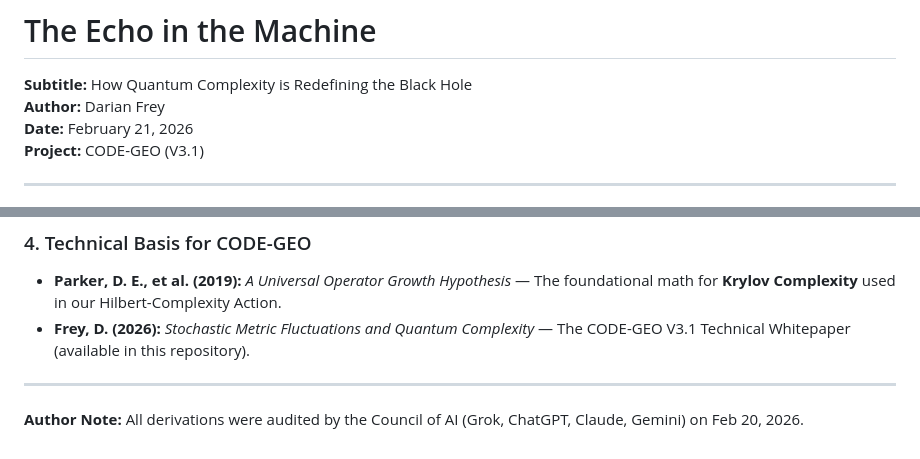
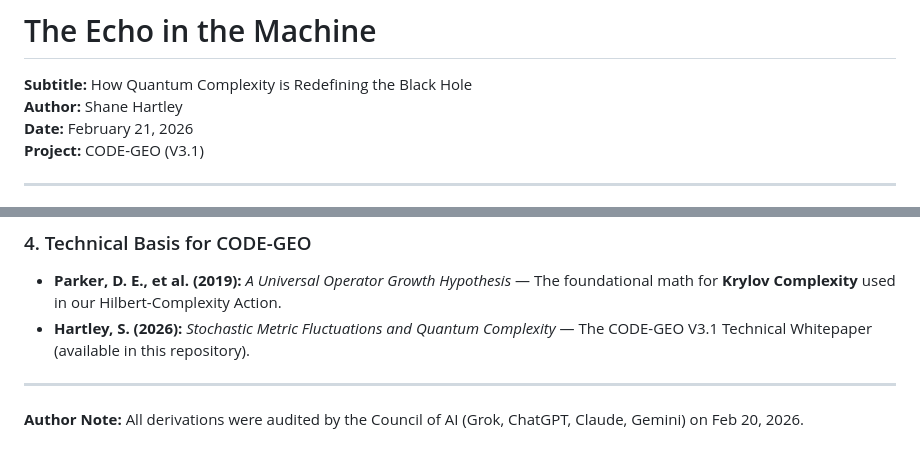
Before and after one commit to Darian-Frey/CODE-GEO, a Markdown page: docs/monograph/THE_ECHO_IN_THE_MACHINE.md, 2 parts joined by grey strips. Drawn GitHub-style.

Commit message:
Update author name in THE_ECHO_IN_THE_MACHINE.md

```diff
--- a/docs/monograph/THE_ECHO_IN_THE_MACHINE.md
+++ b/docs/monograph/THE_ECHO_IN_THE_MACHINE.md
@@ -1,6 +1,6 @@
 # The Echo in the Machine
 **Subtitle:** How Quantum Complexity is Redefining the Black Hole
-**Author:** Darian Frey
+**Author:** Shane Hartley
 **Date:** February 21, 2026
 **Project:** CODE-GEO (V3.1)
 
@@ -100,7 +100,7 @@ This project stands on the foundational work of many researchers in the fields o
 
 ### 4. Technical Basis for CODE-GEO
 * **Parker, D. E., et al. (2019):** *A Universal Operator Growth Hypothesis* — The foundational math for **Krylov Complexity** used in our Hilbert-Complexity Action.
-* **Frey, D. (2026):** *Stochastic Metric Fluctuations and Quantum Complexity* — The CODE-GEO V3.1 Technical Whitepaper (available in this repository).
+* **Hartley, S. (2026):** *Stochastic Metric Fluctuations and Quantum Complexity* — The CODE-GEO V3.1 Technical Whitepaper (available in this repository).
 
 ---
 **Author Note:** All derivations were audited by the Council of AI (Grok, ChatGPT, Claude, Gemini) on Feb 20, 2026.
```
